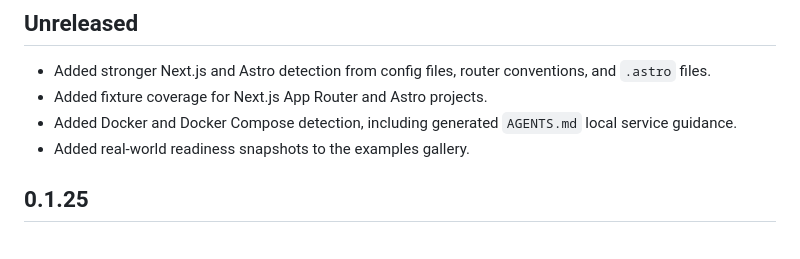
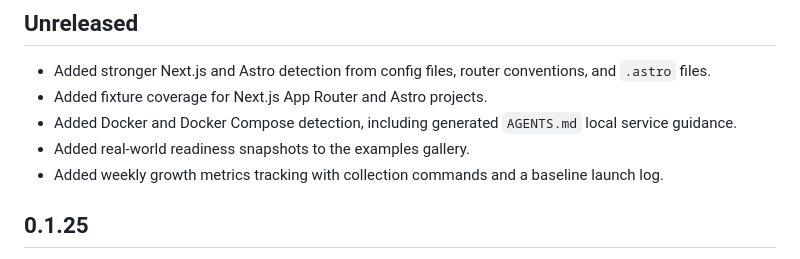
Before and after one commit to EShener/agent-ready, a Markdown page: CHANGELOG.md, the part around the change. GitHub-like rendering.

```diff
--- a/CHANGELOG.md
+++ b/CHANGELOG.md
@@ -6,6 +6,7 @@
 - Added fixture coverage for Next.js App Router and Astro projects.
 - Added Docker and Docker Compose detection, including generated `AGENTS.md` local service guidance.
 - Added real-world readiness snapshots to the examples gallery.
+- Added weekly growth metrics tracking with collection commands and a baseline launch log.
 
 ## 0.1.25
 
```
Also changed, not shown: docs/growth-metrics.md (added, +29 -0 lines), docs/growth-playbook.md (+19 -6 lines).
